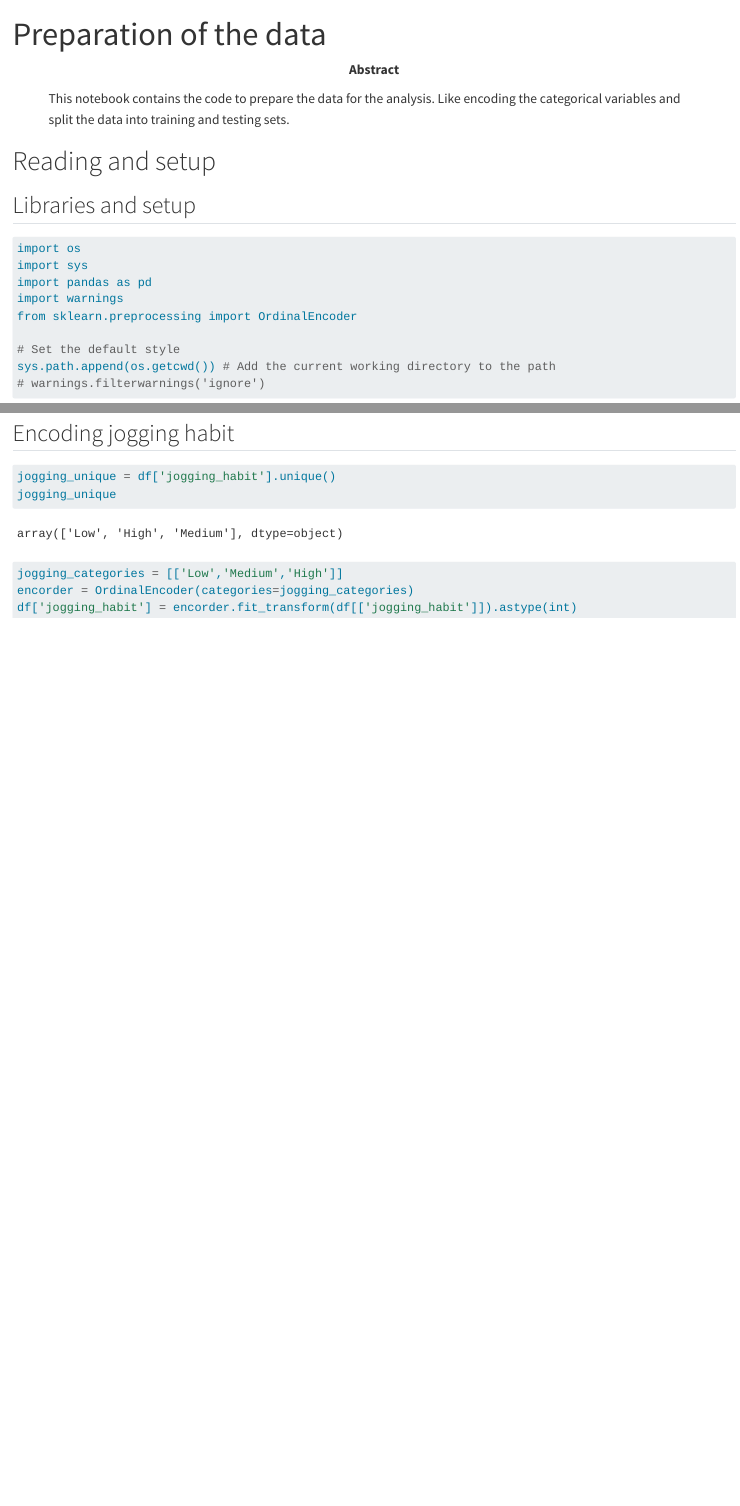
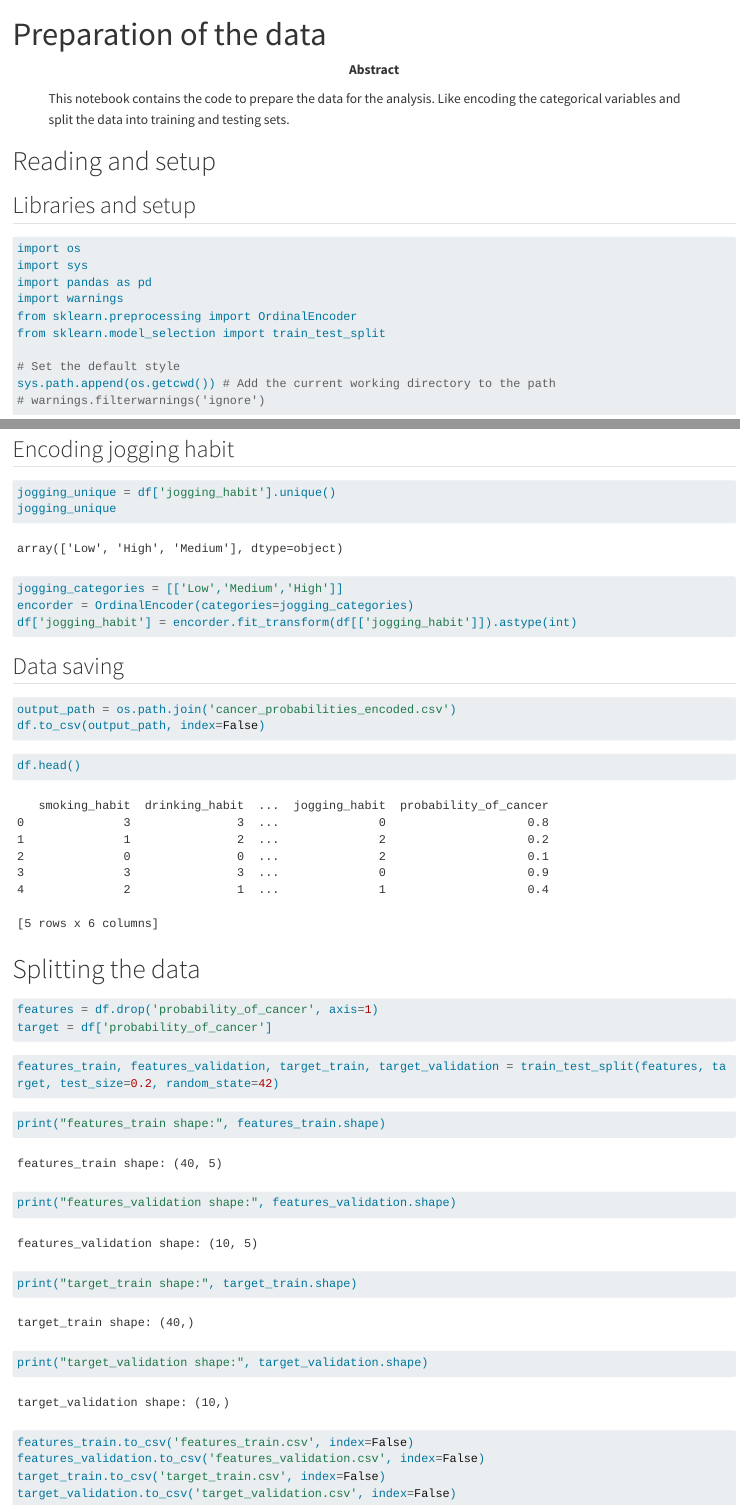
Before and after one commit to ManuelLagunas/lifestyle_cancer, a Quarto document (lifestyle_cancer/notebooks/A03_data_preparation.qmd): the page in a window 1100 px wide, from its top, and a second part further down, joined at a grey line. Rendered offline with R 4.5, knitr and Pandoc in place of Quarto, with nearby package versions; long lines of code are wrapped.

Commit message:
notebook de preparacion terminado

````diff
--- a/lifestyle_cancer/notebooks/A03_data_preparation.qmd
+++ b/lifestyle_cancer/notebooks/A03_data_preparation.qmd
@@ -12,6 +12,7 @@ import sys
 import pandas as pd
 import warnings
 from sklearn.preprocessing import OrdinalEncoder
+from sklearn.model_selection import train_test_split
 
 # Set the default style
 sys.path.append(os.getcwd()) # Add the current working directory to the path
@@ -86,3 +87,37 @@
 encorder = OrdinalEncoder(categories=jogging_categories)
 df['jogging_habit'] = encorder.fit_transform(df[['jogging_habit']]).astype(int)
 ```
+
+## Data saving
+```{python}
+output_path = os.path.join('cancer_probabilities_encoded.csv')
+df.to_csv(output_path, index=False)
+```
+
+```{python}
+df.head()
+```
+
+# Splitting the data
+```{python}
+features = df.drop('probability_of_cancer', axis=1)
+target = df['probability_of_cancer']
+```
+
+```{python}
+features_train, features_validation, target_train, target_validation = train_test_split(features, target, test_size=0.2, random_state=42)
+```
+
+```{python}
+print("features_train shape:", features_train.shape)
+print("features_validation shape:", features_validation.shape)
+print("target_train shape:", target_train.shape)
+print("target_validation shape:", target_validation.shape)
+```
+
+```{python}
+features_train.to_csv('features_train.csv', index=False)
+features_validation.to_csv('features_validation.csv', index=False)
+target_train.to_csv('target_train.csv', index=False)
+target_validation.to_csv('target_validation.csv', index=False)
+```
````
